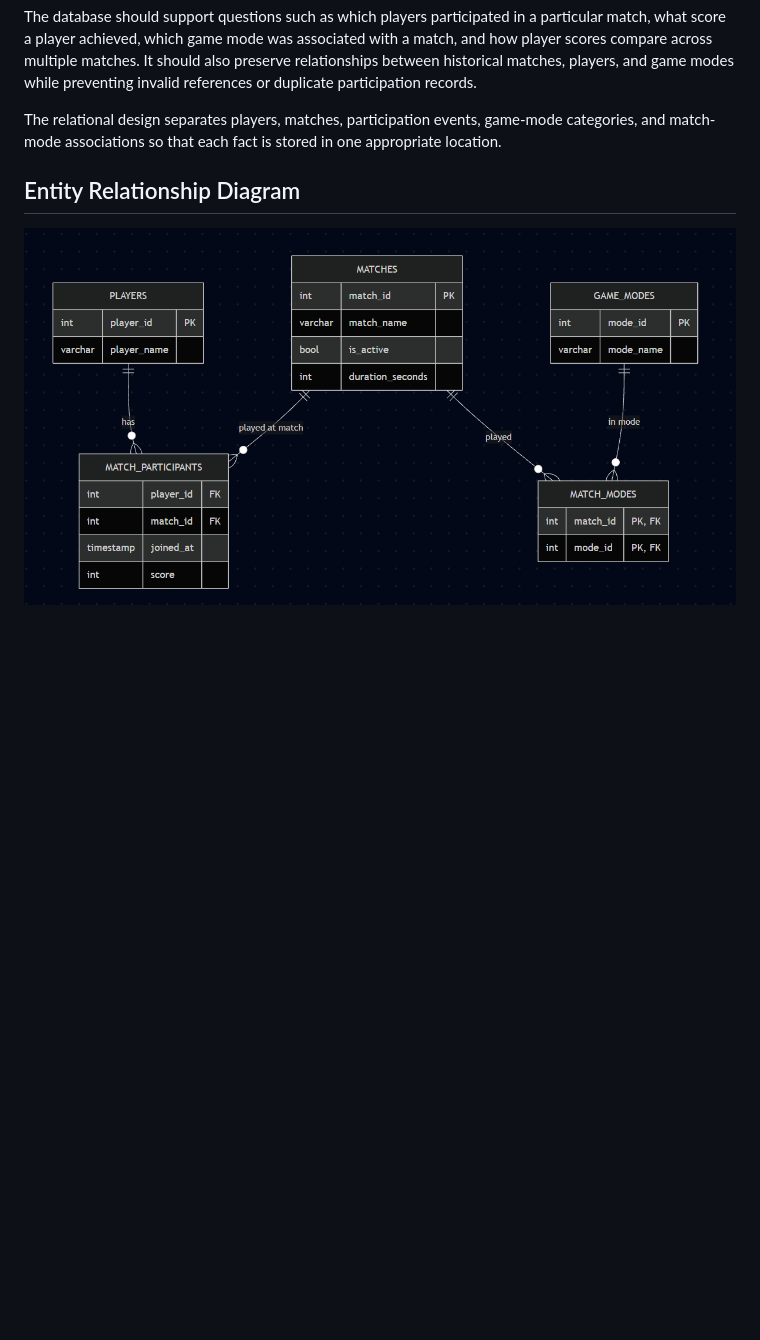
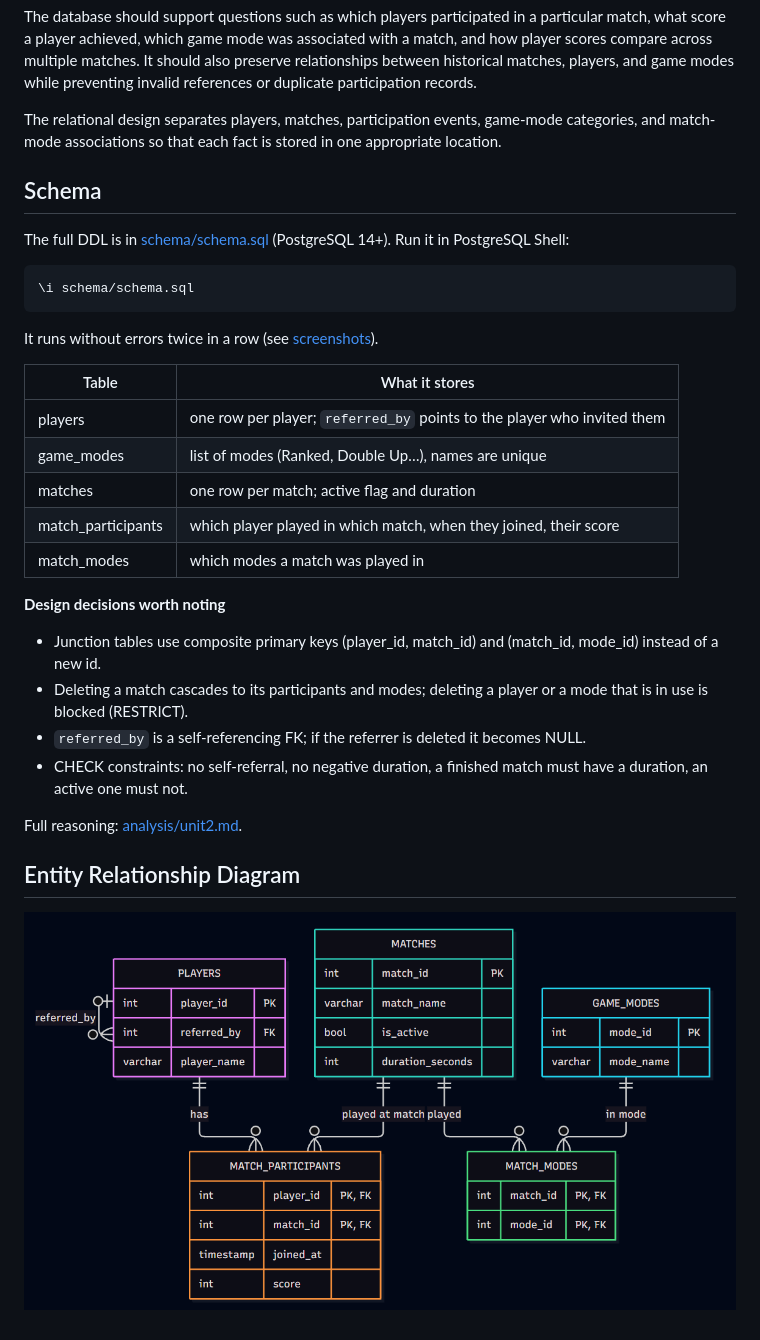
Before and after one commit to Keysella/ex603-game-telemetry-database, a Markdown page: README.md, the part around the change. GitHub-like rendering; pictures changed too: schema/erd.png; blank space fills up the shorter version.

Commit message:
Project Assignment 2 finished.

````diff
--- a/README.md
+++ b/README.md
@@ -14,6 +14,31 @@ The database should support questions such as which players participated in a pa
 
 The relational design separates players, matches, participation events, game-mode categories, and match-mode associations so that each fact is stored in one appropriate location.
 
+## Schema
+
+The full DDL is in [schema/schema.sql](schema/schema.sql) (PostgreSQL 14+).
+Run it in PostgreSQL Shell:
+```
+\i schema/schema.sql
+```
+It runs without errors twice in a row (see [screenshots](<screenshots/Project Assignment 2/>)).
+
+| Table | What it stores |
+|---|---|
+| players | one row per player; `referred_by` points to the player who invited them |
+| game_modes | list of modes (Ranked, Double Up…), names are unique |
+| matches | one row per match; active flag and duration |
+| match_participants | which player played in which match, when they joined, their score |
+| match_modes | which modes a match was played in |
+
+**Design decisions worth noting**
+- Junction tables use composite primary keys (player_id, match_id) and (match_id, mode_id) instead of a new id.
+- Deleting a match cascades to its participants and modes; deleting a player or a mode that is in use is blocked (RESTRICT).
+- `referred_by` is a self-referencing FK; if the referrer is deleted it becomes NULL.
+- CHECK constraints: no self-referral, no negative duration, a finished match must have a duration, an active one must not.
+
+Full reasoning: [analysis/unit2.md](analysis/unit2.md).
+
 ## Entity Relationship Diagram
 
 ![Game Telemetry ERD](schema/erd.png)
````
Also changed, not shown: analysis/unit2.md (added, +80 -0 lines), schema/schema-definition.md (+3 -0 lines), screenshots/Project Assignment 2/01-schema-first-run.png (added), screenshots/Project Assignment 2/02-schema-second-run.png (added), screenshots/Project Assignment 2/03-dt-table-list.png (added), 1 other file.
